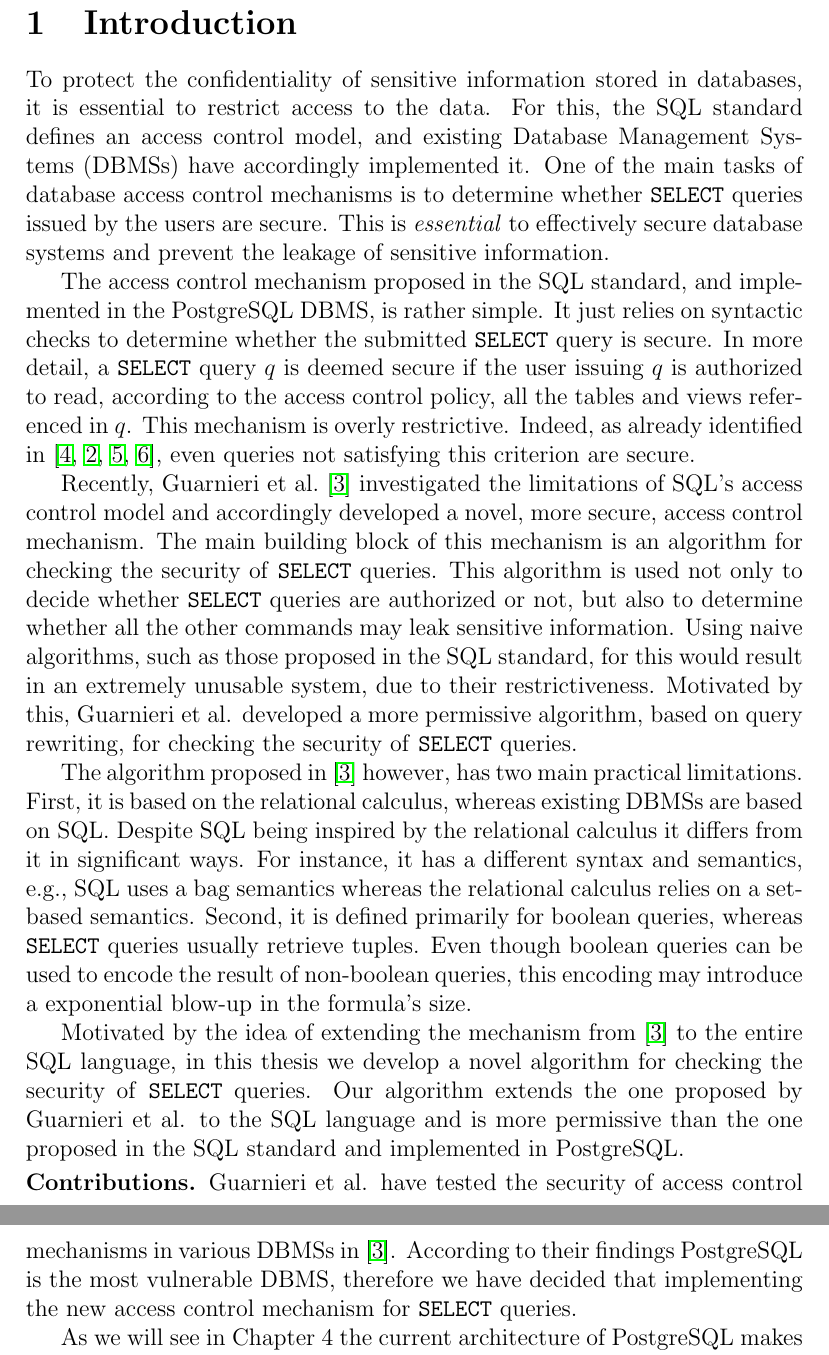
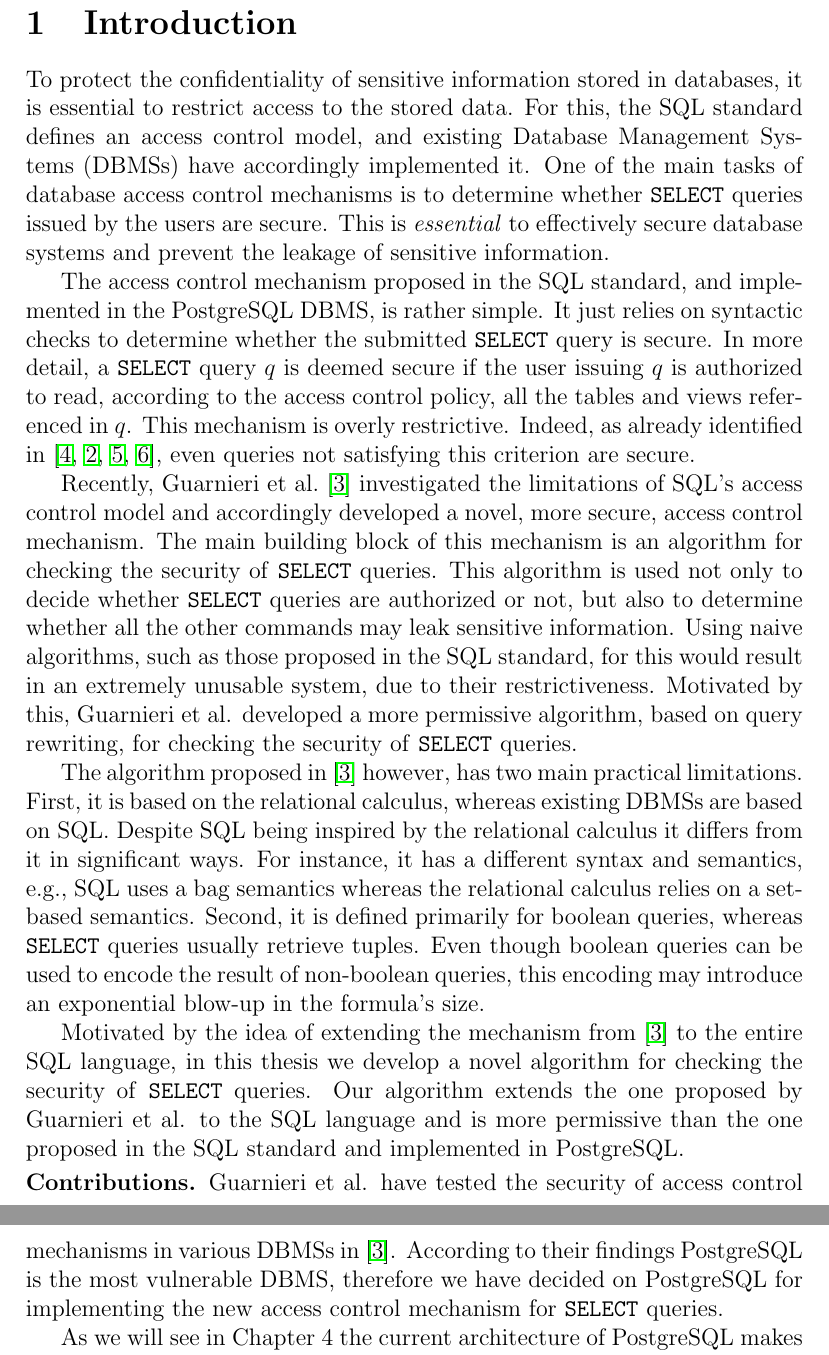
Before and after one commit to muyajil/bsc-thesis-writeup, a LaTeX document (main.tex, which reads tex/introduction.tex): two parts of pages 3 and 4 of 23, joined at a grey line, cut so that both start at the same text. Compiled offline with pdfLaTeX.

Commit message:
corrections intro

```diff
--- a/tex/introduction.tex
+++ b/tex/introduction.tex
@@ -1,5 +1,5 @@
 \section{Introduction}
-To protect the confidentiality of sensitive information stored in databases, it is essential to restrict access to the data.
+To protect the confidentiality of sensitive information stored in databases, it is essential to restrict access to the stored data.
 %
 For this, the SQL standard defines an access control model, and existing Database Management Systems (DBMSs) have accordingly implemented it.
 %
@@ -33,7 +33,7 @@ First, it is based on the relational calculus, whereas existing DBMSs are based
 %
 Second, it is defined primarily for boolean queries, whereas \texttt{SELECT} queries usually retrieve tuples.
 %
-Even though boolean queries can be used to encode the result of non-boolean queries, this encoding may introduce a exponential blow-up in the formula's size.
+Even though boolean queries can be used to encode the result of non-boolean queries, this encoding may introduce an exponential blow-up in the formula's size.
 
 Motivated by the idea of extending the mechanism from~\cite{guarnieri2016strong} to the entire SQL language, in this thesis we develop a novel algorithm for checking the security of \texttt{SELECT} queries.
 %
@@ -45,7 +45,7 @@ Our algorithm extends the one proposed by Guarnieri et al. to the SQL language a
 %
 Guarnieri et al. have tested the security of access control mechanisms in various DBMSs in~\cite{guarnieri2016strong}.
 %
-According to their findings PostgreSQL is the most vulnerable DBMS, therefore we have decided that implementing the new access control mechanism for \texttt{SELECT} queries.
+According to their findings PostgreSQL is the most vulnerable DBMS, therefore we have decided on PostgreSQL for implementing the new access control mechanism for \texttt{SELECT} queries.
 
 As we will see in Chapter 4 the current architecture of PostgreSQL makes it difficult to implement such a new algorithm.
 %
```
Also changed, not shown: main.tex (+4 -0 lines).
